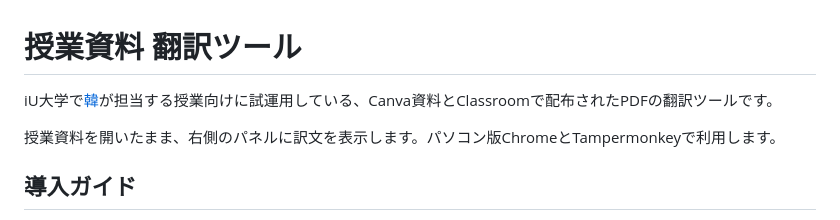
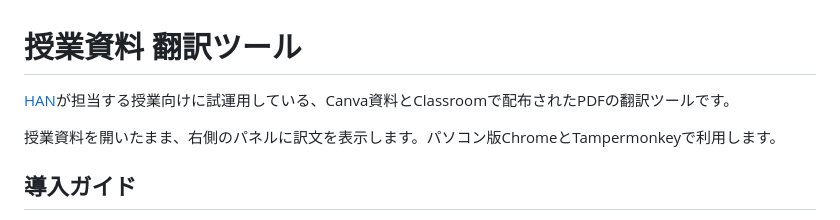
Before and after one commit to xhan21/class-material-translator, a Markdown page: README.md, the part around the change. Rendered like a GitHub page.

Commit message:
Fix typo in README.md

```diff
--- a/README.md
+++ b/README.md
@@ -1,6 +1,6 @@
 # 授業資料 翻訳ツール
 
-iU大学で[韓](https://xuhan.jp/)が担当する授業向けに試運用している、Canva資料とClassroomで配布されたPDFの翻訳ツールです。
+[HAN](https://xuhan.jp/)が担当する授業向けに試運用している、Canva資料とClassroomで配布されたPDFの翻訳ツールです。
 
 授業資料を開いたまま、右側のパネルに訳文を表示します。パソコン版ChromeとTampermonkeyで利用します。
 
```
